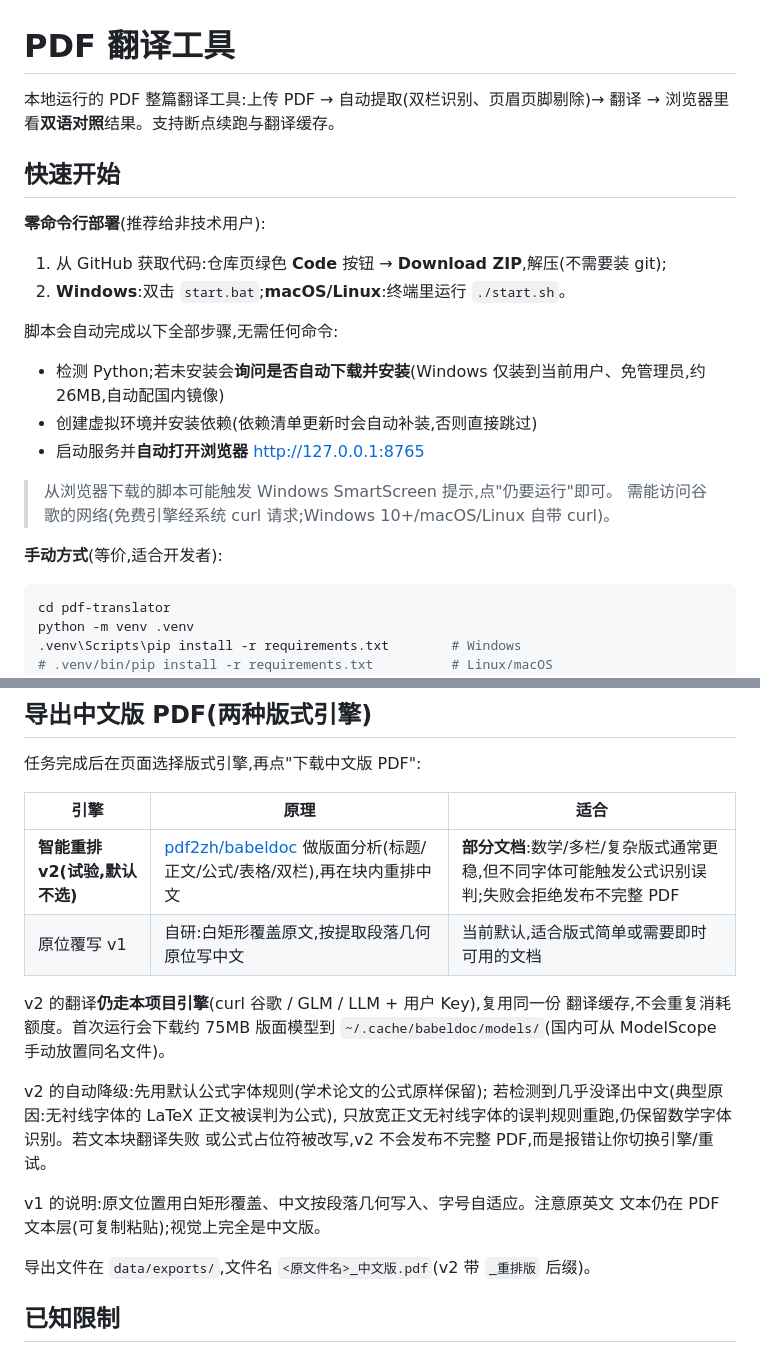
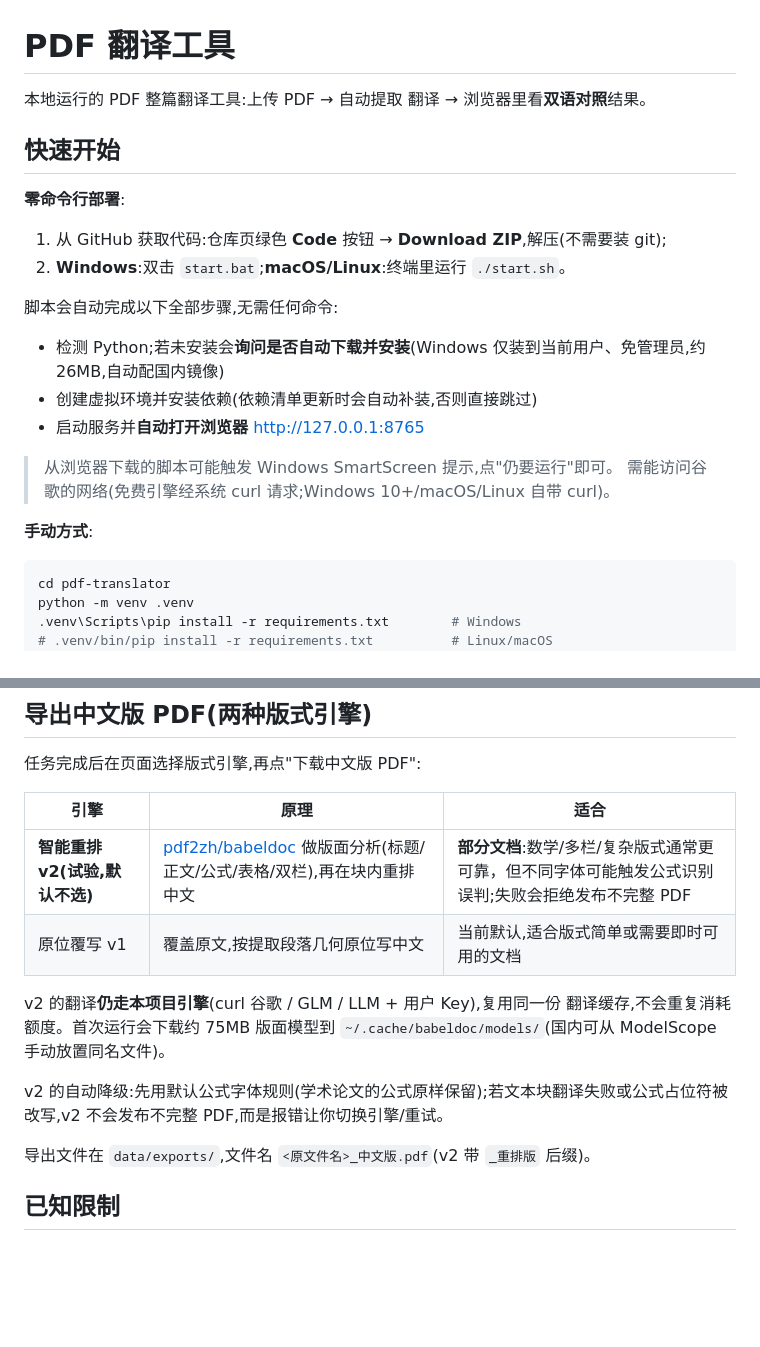
Before and after one commit to HScoffeeK/pdf-translator, a Markdown page: README.md, 2 parts joined by grey strips. GitHub-like rendering; blank space fills up the shorter version.

````diff
--- a/README.md
+++ b/README.md
@@ -1,11 +1,11 @@
 # PDF 翻译工具
 
-本地运行的 PDF 整篇翻译工具:上传 PDF → 自动提取(双栏识别、页眉页脚剔除)→
-翻译 → 浏览器里看**双语对照**结果。支持断点续跑与翻译缓存。
+本地运行的 PDF 整篇翻译工具:上传 PDF → 自动提取
+翻译 → 浏览器里看**双语对照**结果。
 
 ## 快速开始
 
-**零命令行部署**(推荐给非技术用户):
+**零命令行部署**:
 
 1. 从 GitHub 获取代码:仓库页绿色 **Code** 按钮 → **Download ZIP**,解压(不需要装 git);
 2. **Windows**:双击 `start.bat`;**macOS/Linux**:终端里运行 `./start.sh`。
@@ -19,7 +19,7 @@
 > 从浏览器下载的脚本可能触发 Windows SmartScreen 提示,点"仍要运行"即可。
 > 需能访问谷歌的网络(免费引擎经系统 curl 请求;Windows 10+/macOS/Linux 自带 curl)。
 
-**手动方式**(等价,适合开发者):
+**手动方式**:
 
 ```bash
 cd pdf-translator
@@ -113,20 +101,14 @@ docker run -d -p 8765:8765 -v pdf-translator-data:/srv/app/data pdf-translator
 
 | 引擎 | 原理 | 适合 |
 |---|---|---|
-| **智能重排 v2(试验,默认不选)** | [pdf2zh/babeldoc](https://github.com/Byaidu/PDFMathTranslate) 做版面分析(标题/正文/公式/表格/双栏),再在块内重排中文 | **部分文档**:数学/多栏/复杂版式通常更稳,但不同字体可能触发公式识别误判;失败会拒绝发布不完整 PDF |
-| 原位覆写 v1 | 自研:白矩形覆盖原文,按提取段落几何原位写中文 | 当前默认,适合版式简单或需要即时可用的文档 |
+| **智能重排 v2(试验,默认不选)** | [pdf2zh/babeldoc](https://github.com/Byaidu/PDFMathTranslate) 做版面分析(标题/正文/公式/表格/双栏),再在块内重排中文 | **部分文档**:数学/多栏/复杂版式通常更可靠，但不同字体可能触发公式识别误判;失败会拒绝发布不完整 PDF |
+| 原位覆写 v1 | 覆盖原文,按提取段落几何原位写中文 | 当前默认,适合版式简单或需要即时可用的文档 |
 
 v2 的翻译**仍走本项目引擎**(curl 谷歌 / GLM / LLM + 用户 Key),复用同一份
 翻译缓存,不会重复消耗额度。首次运行会下载约 75MB 版面模型到
 `~/.cache/babeldoc/models/`(国内可从 ModelScope 手动放置同名文件)。
 
-v2 的自动降级:先用默认公式字体规则(学术论文的公式原样保留);
-若检测到几乎没译出中文(典型原因:无衬线字体的 LaTeX 正文被误判为公式),
-只放宽正文无衬线字体的误判规则重跑,仍保留数学字体识别。若文本块翻译失败
-或公式占位符被改写,v2 不会发布不完整 PDF,而是报错让你切换引擎/重试。
-
-v1 的说明:原文位置用白矩形覆盖、中文按段落几何写入、字号自适应。注意原英文
-文本仍在 PDF 文本层(可复制粘贴);视觉上完全是中文版。
+v2 的自动降级:先用默认公式字体规则(学术论文的公式原样保留);若文本块翻译失败或公式占位符被改写,v2 不会发布不完整 PDF,而是报错让你切换引擎/重试。
 
 导出文件在 `data/exports/`,文件名 `<原文件名>_中文版.pdf`(v2 带 `_重排版` 后缀)。
 
````
Also changed, not shown: other parts of README.md (+7 -19 lines).
